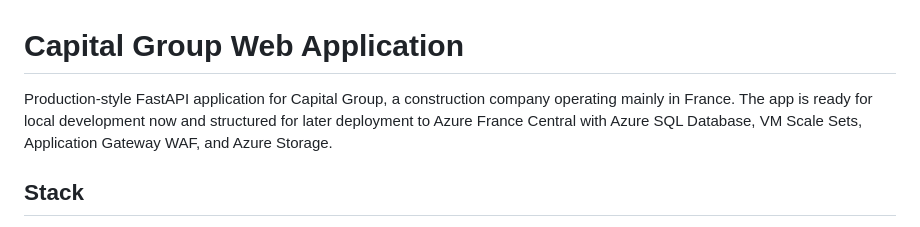
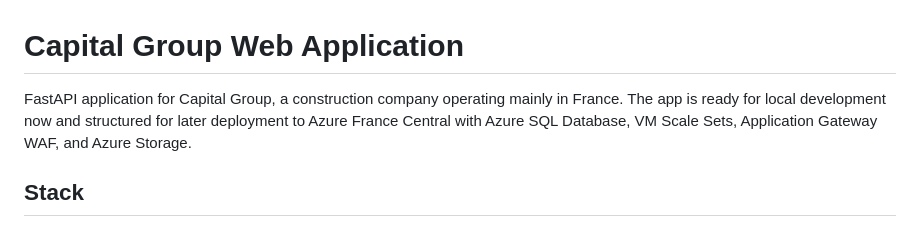
Before and after one commit to samueltosin14/capital-group-webapp, a Markdown page: README.md, the part around the change. GitHub-like rendering.

```diff
--- a/README.md
+++ b/README.md
@@ -1,6 +1,6 @@
 # Capital Group Web Application
 
-Production-style FastAPI application for Capital Group, a construction company operating mainly in France. The app is ready for local development now and structured for later deployment to Azure France Central with Azure SQL Database, VM Scale Sets, Application Gateway WAF, and Azure Storage.
+FastAPI application for Capital Group, a construction company operating mainly in France. The app is ready for local development now and structured for later deployment to Azure France Central with Azure SQL Database, VM Scale Sets, Application Gateway WAF, and Azure Storage.
 
 ## Stack
 
```
